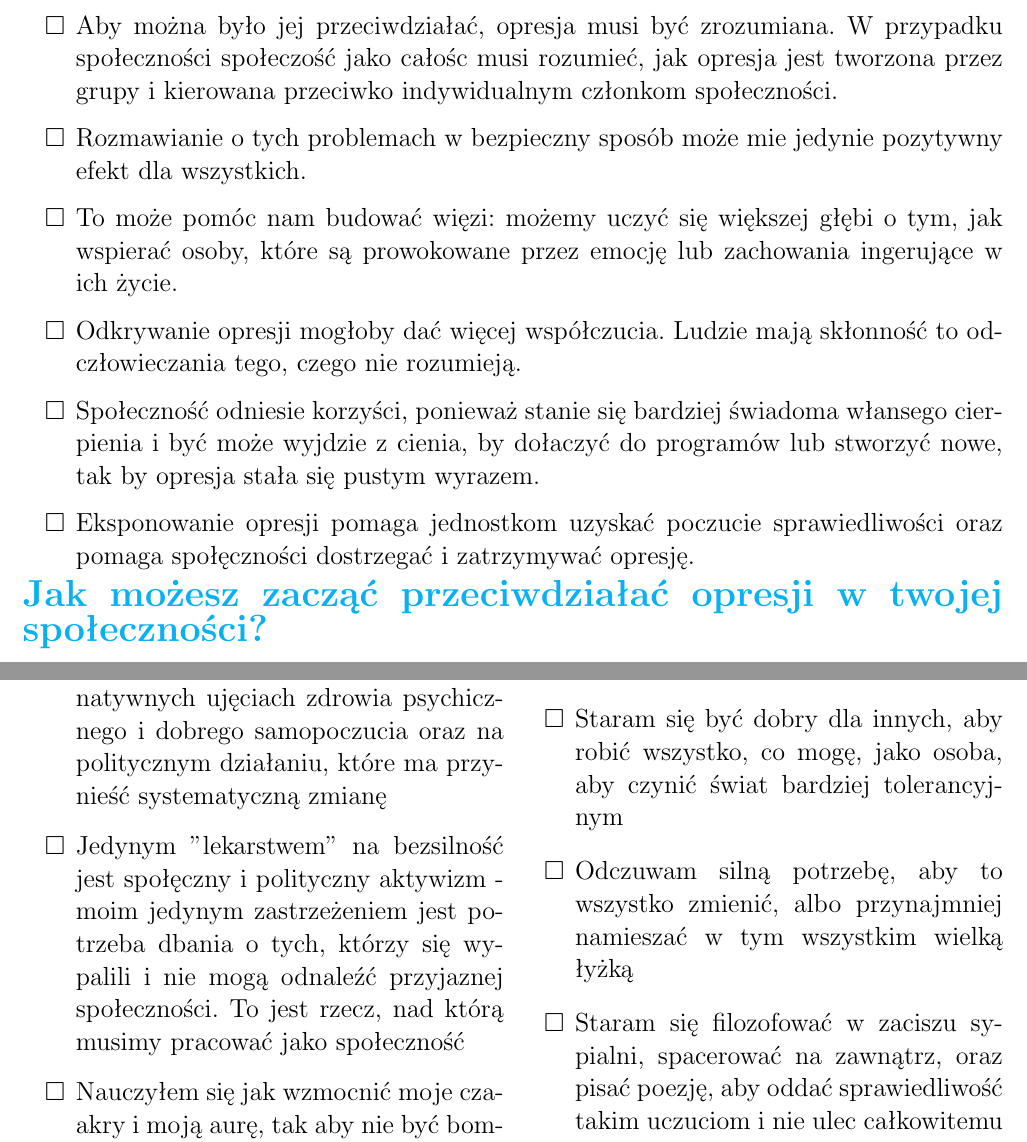
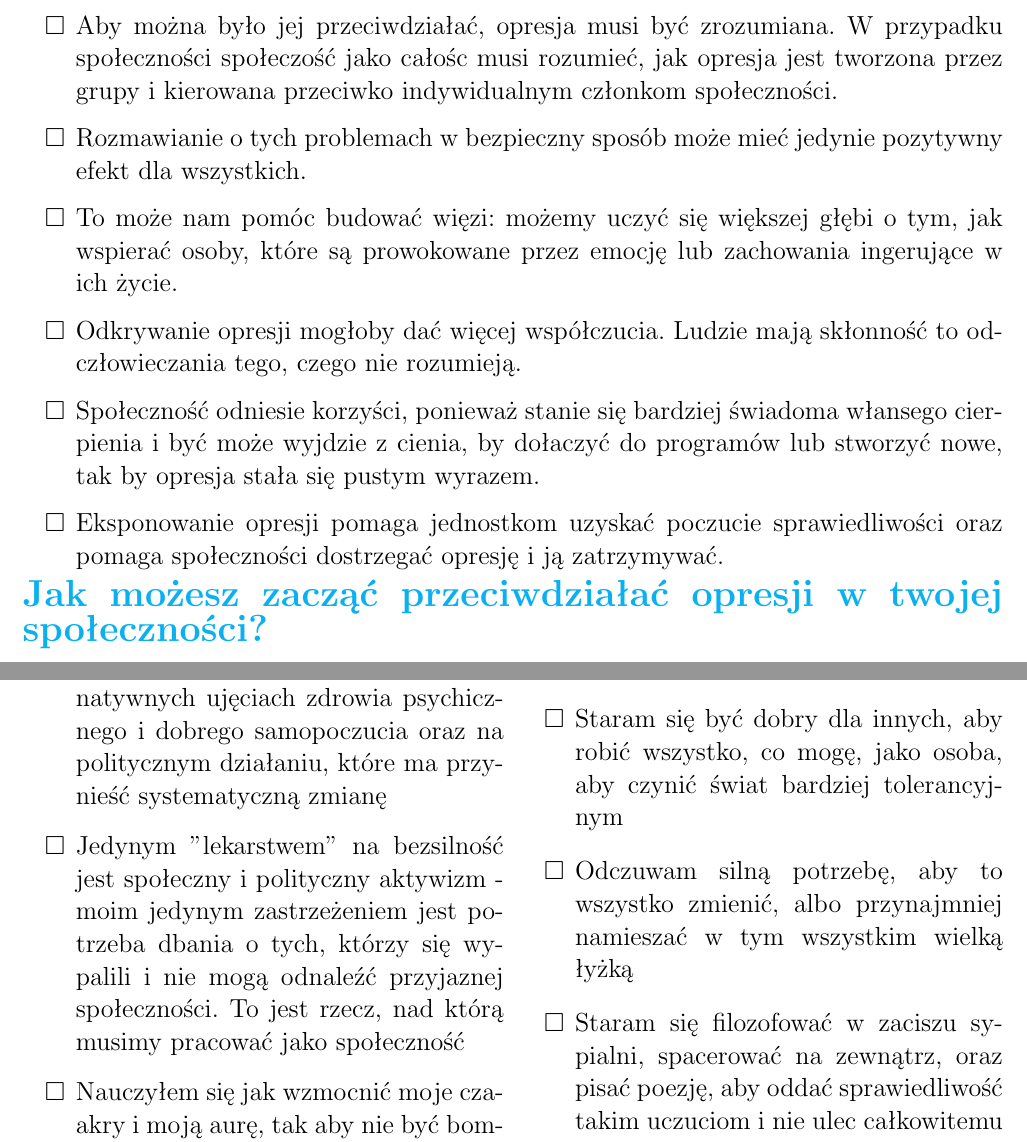
Before and after one commit to pfaumatte/madness-and-oppression, a LaTeX book (main.tex, which reads TeX_files/chapter04.tex): two parts of pages 30 and 33 of 36, joined at a grey line, cut so that both start at the same text. Compiled offline with pdfLaTeX.

Commit message:
#11 tlumaczenie rozdzialu 4 - kilka poprawek

```diff
--- a/TeX_files/chapter04.tex
+++ b/TeX_files/chapter04.tex
@@ -18,11 +18,11 @@ Możemy zacząć od rozmowy o tym. Jest wiele zalet, które wynikają z rozmowy
 	\item Ludzie wiedzieliby, że nie są sami.
 	\item Jeśli tego nie odkrywamy, pozostawiamy to władzom, a ich perspektywa jest ważna, ale ograniczona. Jeśli to odkrywamy, mamy rzeczywistą szansę, by zmniejszyć rozmiar szaleństwa i opresji oraz doskonalić się osobiście i wspólnotowo.
 	\item Aby można było jej przeciwdziałać, opresja musi być zrozumiana. W przypadku społeczności społeczość jako całośc musi rozumieć, jak opresja jest tworzona przez grupy i kierowana przeciwko indywidualnym członkom społeczności.
-	\item Rozmawianie o tych problemach w bezpieczny sposób może mie jedynie pozytywny efekt dla wszystkich.
-	\item To może pomóc nam budować więzi: możemy uczyć się większej głębi o tym, jak wspierać osoby, które są prowokowane przez emocję lub zachowania ingerujące w ich życie.
+	\item Rozmawianie o tych problemach w bezpieczny sposób może mieć jedynie pozytywny efekt dla wszystkich.
+	\item To może nam pomóc budować więzi: możemy uczyć się większej głębi o tym, jak wspierać osoby, które są prowokowane przez emocję lub zachowania ingerujące w ich życie.
 	\item Odkrywanie opresji mogłoby dać więcej współczucia. Ludzie mają skłonność to odczłowieczania tego, czego nie rozumieją.
 	\item Społeczność odniesie korzyści, ponieważ stanie się bardziej świadoma włansego cierpienia i być może wyjdzie z cienia, by dołaczyć do programów lub stworzyć nowe, tak by opresja stała się pustym wyrazem.
-	\item Eksponowanie opresji pomaga jednostkom uzyskać poczucie sprawiedliwości oraz pomaga społęczności dostrzegać i zatrzymywać opresję.
+	\item Eksponowanie opresji pomaga jednostkom uzyskać poczucie sprawiedliwości oraz pomaga społeczności dostrzegać opresję i ją zatrzymywać.
 \end{checkboxlist}
 
 \noindent\textcolor{ProcessBlue}{\textbf{\LARGE{Jak możesz zacząć przeciwdziałać opresji w twojej społeczności?}}}\\
@@ -94,12 +94,12 @@ Możemy zacząć od rozmowy o tym. Jest wiele zalet, które wynikają z rozmowy
 		\item Odnalazłem akceptację w społeczności, która docenia ludzi za to kim są
 		\item Odnalazłem poczucie wyzwolenia, kiedy zacząłem całkowicie się akceptować
 		\item Staram się zaangażować innych użytkowników/ocalałych w tworzenie społeczności, która skupia się na alternatywnych ujęciach zdrowia psychicznego i dobrego samopoczucia oraz na politycznym działaniu, które ma przynieść systematyczną zmianę
-		\item Jedynym "lekarstwem" na bezsilność jest społęczny i polityczny aktywizm - moim jedynym zastrzeżeniem jest potrzeba dbania o tych, którzy się wypalili i nie mogą odnaleźć przyjaznej społeczności. To jest rzecz, nad którą musimy pracować jako społeczność
+		\item Jedynym "lekarstwem" na bezsilność jest społeczny i polityczny aktywizm - moim jedynym zastrzeżeniem jest potrzeba dbania o tych, którzy się wypalili i nie mogą odnaleźć przyjaznej społeczności. To jest rzecz, nad którą musimy pracować jako społeczność
 		\item Nauczyłem się jak wzmocnić moje czaakry i moją aurę, tak aby nie być bombardowanym negatywną energią innych ludzi
 		\item Traktuję priorytetowo moje własnej zdrowie, bezpieczeństwo oraz możliwość wyrażania siebie
 		\item Staram się być dobry dla innych, aby robić wszystko, co mogę, jako osoba, aby czynić świat bardziej tolerancyjnym
 		\item Odczuwam silną potrzebę, aby to wszystko zmienić, albo przynajmniej namieszać w tym wszystkim wielką łyżką
-		\item Staram się filozofować w zaciszu sypialni, spacerować na zawnątrz, oraz pisać poezję, aby oddać sprawiedliwość takim uczuciom i nie ulec całkowitemu wypaleniu
+		\item Staram się filozofować w zaciszu sypialni, spacerować na zewnątrz, oraz pisać poezję, aby oddać sprawiedliwość takim uczuciom i nie ulec całkowitemu wypaleniu
 		\item Organizuje się, aby budować siłę z naszymi ludźmi, aby przezwyciężyć naszą opresję
 	\end{checkboxlist}
 \end{multicols}
```
Also changed, not shown: TeX_files/chapter04.tex (4 more changed lines).
